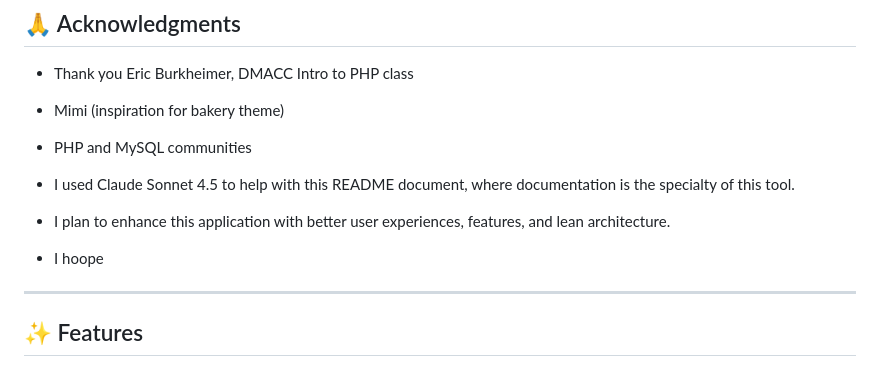
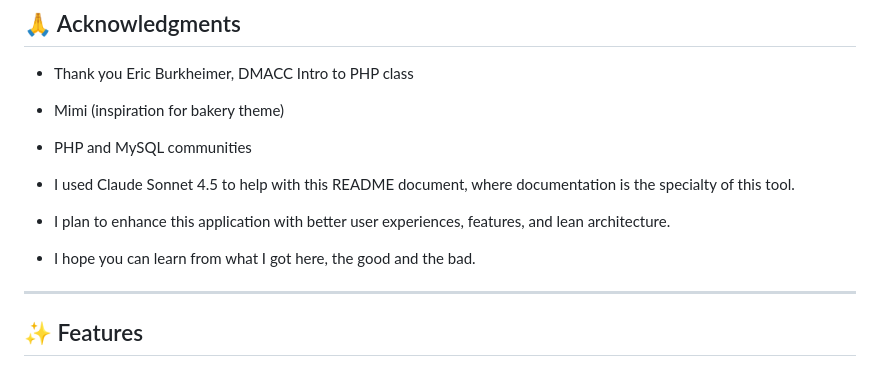
Before and after one commit to huntlovan/PHP_341, a Markdown page: WDV_Final_Project/README.md, the part around the change. Rendered like a GitHub page.

```diff
--- a/WDV_Final_Project/README.md
+++ b/WDV_Final_Project/README.md
@@ -39,7 +39,7 @@ A full-featured bakery e-commerce website built with PHP, implementing MVC archi
 
 - I used Claude Sonnet 4.5 to help with this README document, where documentation is the specialty of this tool.
 - I plan to enhance this application with better user experiences, features, and lean architecture.
-- I hoope
+- I hope you can learn from what I got here, the good and the bad.
 ---
 
 ## ✨ Features
```
